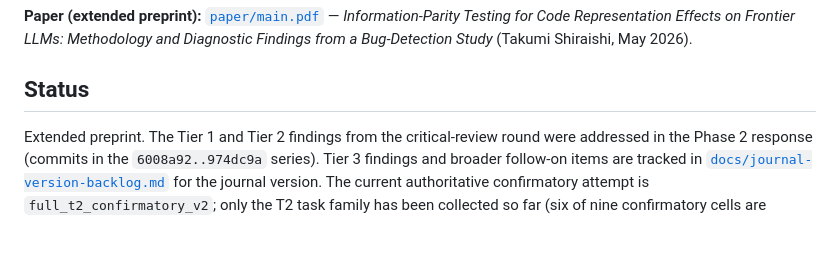
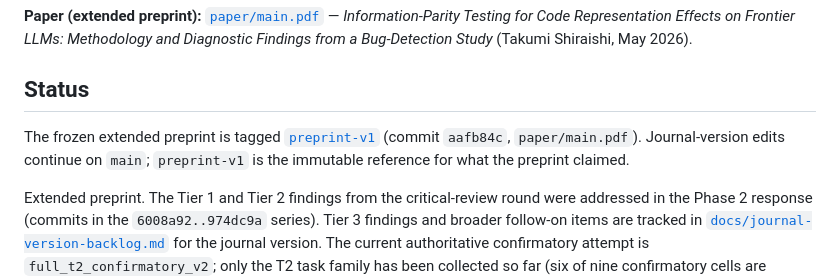
Before and after one commit to WhiteStoneTak/Lumen, a Markdown page: README.md, the part around the change. GitHub-like rendering; blank space fills up the shorter version.

Commit message:
R0-2: reference frozen preprint-v1 tag in README (WOV-232)
Tag preprint-v1 (annotated, commit aafb84c) freezes the extended preprint
as an immutable reference point. README Status section now points at it.
No paper-body changes.

Co-Authored-By: Claude Opus 4.8 <noreply@anthropic.com>

```diff
--- a/README.md
+++ b/README.md
@@ -12,6 +12,10 @@ LLMs: Methodology and Diagnostic Findings from a Bug-Detection Study*
 (Takumi Shiraishi, May 2026).
 
 ## Status
+
+The frozen extended preprint is tagged [`preprint-v1`](https://github.com/WhiteStoneTak/Lumen/releases/tag/preprint-v1)
+(commit `aafb84c`, `paper/main.pdf`). Journal-version edits continue on `main`;
+`preprint-v1` is the immutable reference for what the preprint claimed.
 
 Extended preprint. The Tier 1 and Tier 2 findings from the critical-review
 round were addressed in the Phase 2 response (commits in the
```
